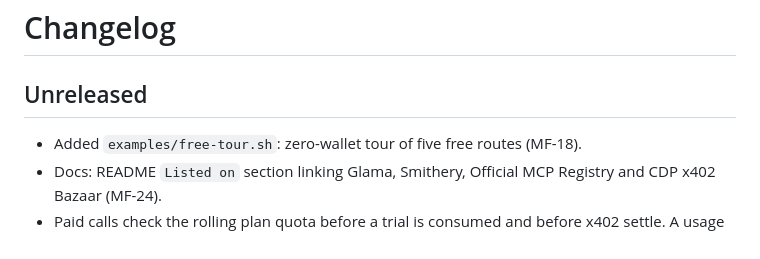
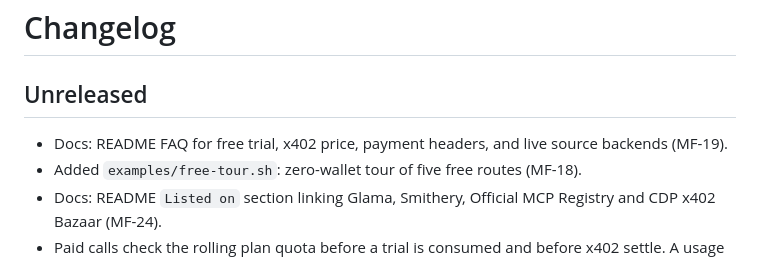
Before and after one commit to EnkiduHub/MentionForge, a Markdown page: CHANGELOG.md, the part around the change. GitHub-like rendering.

```diff
--- a/CHANGELOG.md
+++ b/CHANGELOG.md
@@ -2,6 +2,7 @@
 
 ## Unreleased
 
+- Docs: README FAQ for free trial, x402 price, payment headers, and live source backends (MF-19).
 - Added `examples/free-tour.sh`: zero-wallet tour of five free routes (MF-18).
 - Docs: README `Listed on` section linking Glama, Smithery, Official MCP Registry and CDP x402 Bazaar (MF-24).
 - Paid calls check the rolling plan quota before a trial is consumed and before x402 settle. A usage or idempotency ledger read error is HTTP 503 and does not settle. `POST /v1/risk` counts each returned negative id. Replays of the same Idempotency-Key return the stored body and are not charged or counted again.
```
Also changed, not shown: README.md (+17 -0 lines).
